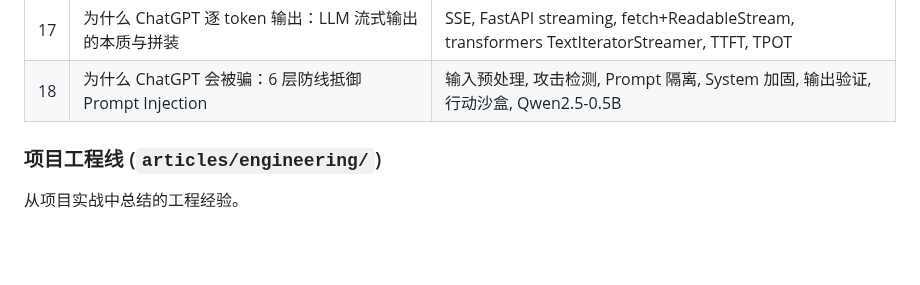
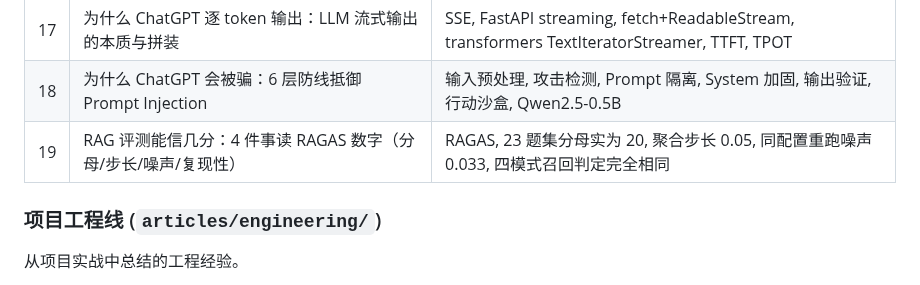
Before and after one commit to HuangWuwutelling/ml-learning, a Markdown page: README.md, the part around the change. GitHub-like rendering; blank space fills up the shorter version.

Commit message:
README: LLM 表加 #19 + 修 13 / 14 行合并 bug

```diff
--- a/README.md
+++ b/README.md
@@ -104,6 +104,7 @@ RAG、AI Agent、Prompt Engineering、Fine-tuning 等 LLM 工程实践。
 | 16 | 让 LLM 必返回 JSON：3 种方法把输出约束为 JSON | Structured Output, Function Calling, JSON Schema, Constrained Decoding, Pydantic, retry 循环 |
 | 17 | 为什么 ChatGPT 逐 token 输出：LLM 流式输出的本质与拼装 | SSE, FastAPI streaming, fetch+ReadableStream, transformers TextIteratorStreamer, TTFT, TPOT |
 | 18 | 为什么 ChatGPT 会被骗：6 层防线抵御 Prompt Injection | 输入预处理, 攻击检测, Prompt 隔离, System 加固, 输出验证, 行动沙盒, Qwen2.5-0.5B |
+| 19 | RAG 评测能信几分：4 件事读 RAGAS 数字（分母/步长/噪声/复现性） | RAGAS, 23 题集分母实为 20, 聚合步长 0.05, 同配置重跑噪声 0.033, 四模式召回判定完全相同 |
 
 ### 项目工程线 (`articles/engineering/`)
 
```
